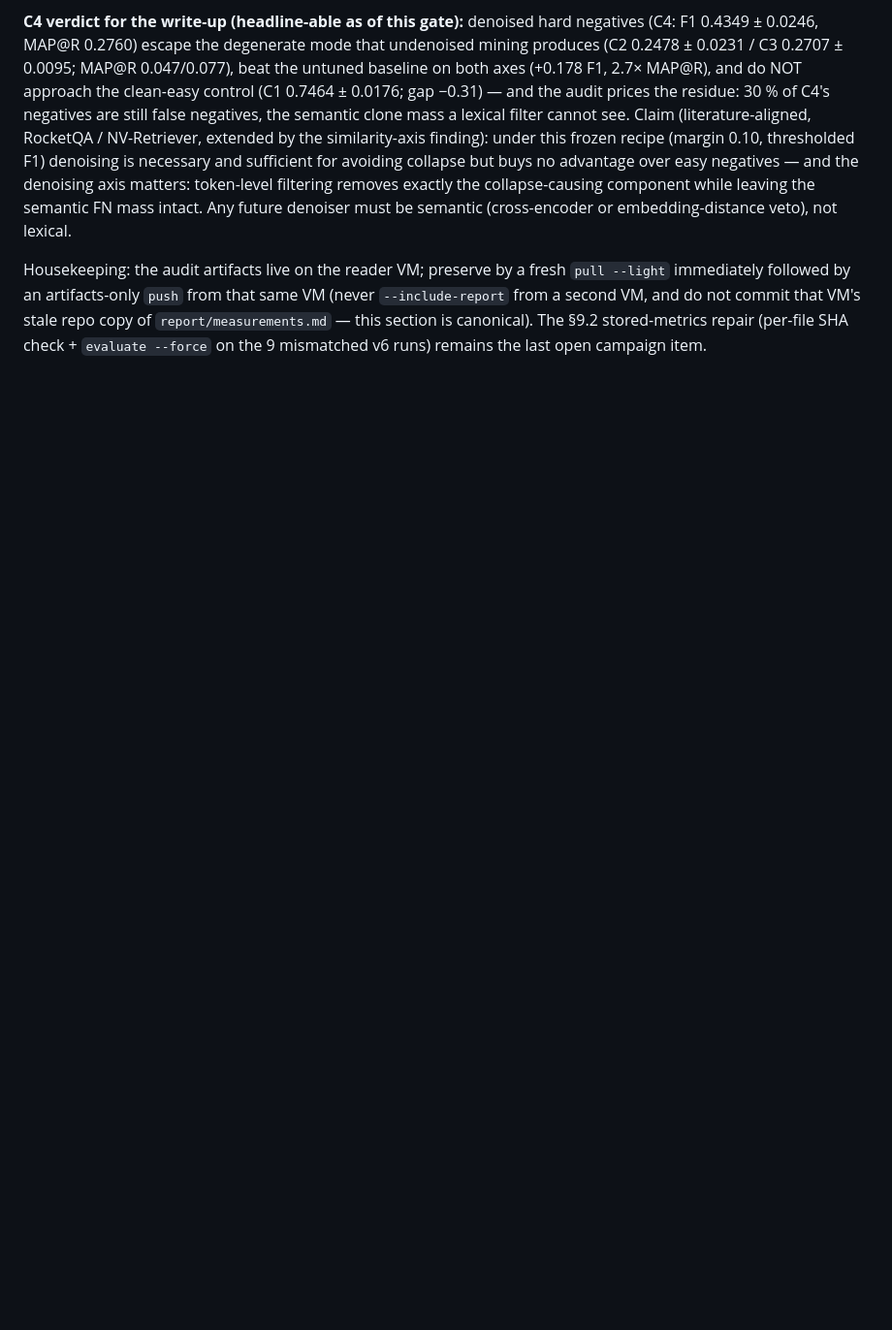
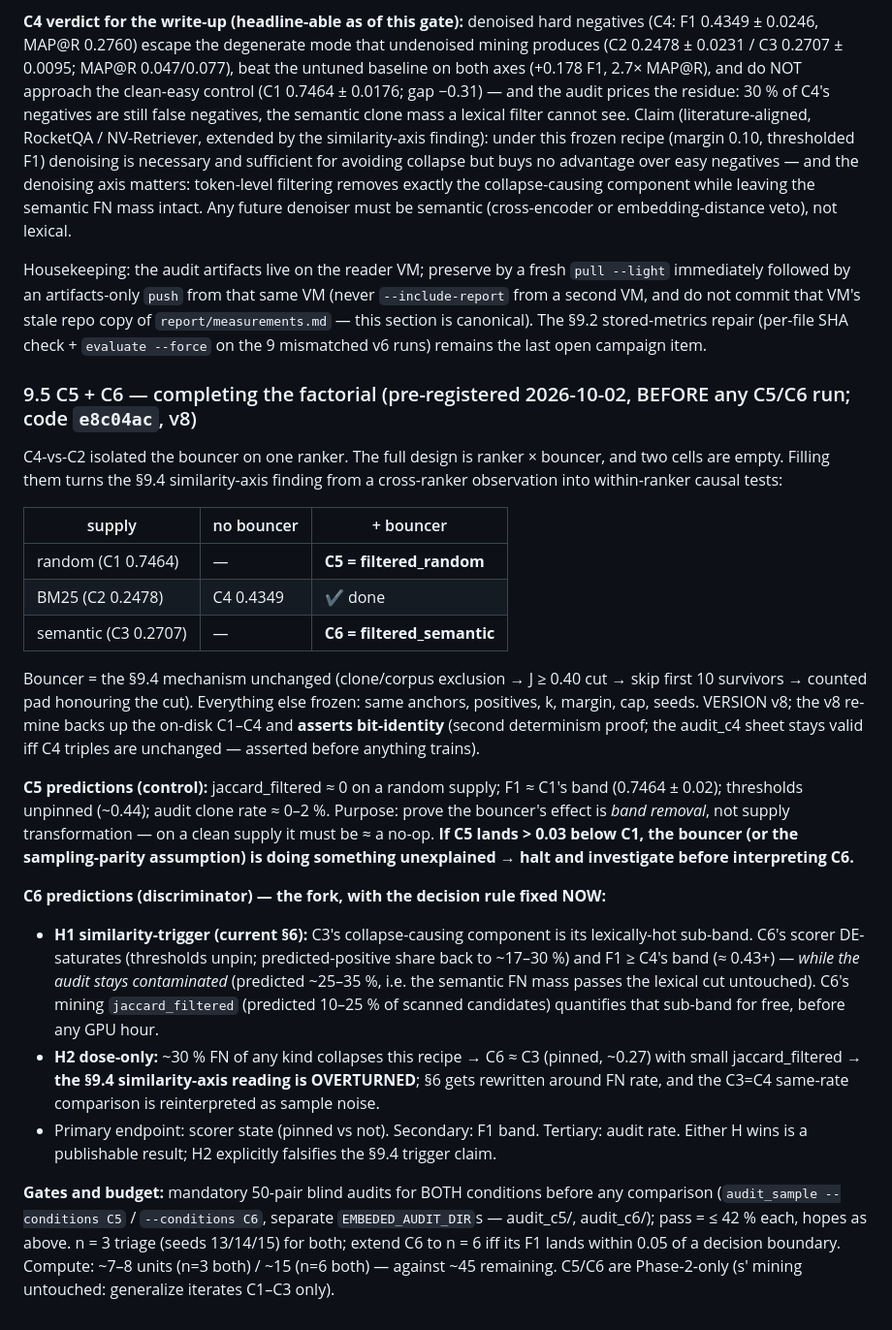
Before and after one commit to ksu-gitreaper807/EmbedEd, a Markdown page: sanitycheck.md, the part around the change. Shown at 97% size. Drawn GitHub-style; blank space fills up the shorter version.

Commit message:
docs(sanitycheck): §9.5 — C5/C6 pre-registration: factorial cells, C5 control prediction, C6 H1/H2 fork with fixed decision rules, gates, budget
Co-authored-by: arena-agent <297053741+arena-agent@users.noreply.github.com>

```diff
--- a/sanitycheck.md
+++ b/sanitycheck.md
@@ -788,3 +788,47 @@ immediately followed by an artifacts-only `push` from that same VM (never `--inc
 from a second VM, and do not commit that VM's stale repo copy of `report/measurements.md` —
 this section is canonical). The §9.2 stored-metrics repair (per-file SHA check + `evaluate
 --force` on the 9 mismatched v6 runs) remains the last open campaign item.
+
+### 9.5 C5 + C6 — completing the factorial (pre-registered 2026-10-02, BEFORE any C5/C6 run; code `e8c04ac`, v8)
+
+C4-vs-C2 isolated the bouncer on one ranker. The full design is ranker × bouncer, and two
+cells are empty. Filling them turns the §9.4 similarity-axis finding from a cross-ranker
+observation into within-ranker causal tests:
+
+| supply | no bouncer | + bouncer |
+|---|---|---|
+| random (C1 0.7464) | — | **C5 = filtered_random** |
+| BM25 (C2 0.2478) | C4 0.4349 | ✔ done |
+| semantic (C3 0.2707) | — | **C6 = filtered_semantic** |
+
+Bouncer = the §9.4 mechanism unchanged (clone/corpus exclusion → J ≥ 0.40 cut → skip first
+10 survivors → counted pad honouring the cut). Everything else frozen: same anchors,
+positives, k, margin, cap, seeds. VERSION v8; the v8 re-mine backs up the on-disk C1–C4 and
+**asserts bit-identity** (second determinism proof; the audit_c4 sheet stays valid iff C4
+triples are unchanged — asserted before anything trains).
+
+**C5 predictions (control):** jaccard_filtered ≈ 0 on a random supply; F1 ≈ C1's band
+(0.7464 ± 0.02); thresholds unpinned (~0.44); audit clone rate ≈ 0–2 %. Purpose: prove the
+bouncer's effect is *band removal*, not supply transformation — on a clean supply it must be
+≈ a no-op. **If C5 lands > 0.03 below C1, the bouncer (or the sampling-parity assumption) is
+doing something unexplained → halt and investigate before interpreting C6.**
+
+**C6 predictions (discriminator) — the fork, with the decision rule fixed NOW:**
+- **H1 similarity-trigger (current §6):** C3's collapse-causing component is its
+  lexically-hot sub-band. C6's scorer DE-saturates (thresholds unpin; predicted-positive
+  share back to ~17–30 %) and F1 ≥ C4's band (≈ 0.43+) — *while the audit stays contaminated*
+  (predicted ~25–35 %, i.e. the semantic FN mass passes the lexical cut untouched). C6's
+  mining `jaccard_filtered` (predicted 10–25 % of scanned candidates) quantifies that sub-band
+  for free, before any GPU hour.
+- **H2 dose-only:** ~30 % FN of any kind collapses this recipe → C6 ≈ C3 (pinned, ~0.27) with
+  small jaccard_filtered → **the §9.4 similarity-axis reading is OVERTURNED**; §6 gets
+  rewritten around FN rate, and the C3=C4 same-rate comparison is reinterpreted as sample noise.
+- Primary endpoint: scorer state (pinned vs not). Secondary: F1 band. Tertiary: audit rate.
+  Either H wins is a publishable result; H2 explicitly falsifies the §9.4 trigger claim.
+
+**Gates and budget:** mandatory 50-pair blind audits for BOTH conditions before any
+comparison (`audit_sample --conditions C5` / `--conditions C6`, separate
+`EMBEDED_AUDIT_DIR`s — audit_c5/, audit_c6/); pass = ≤ 42 % each, hopes as above. n = 3
+triage (seeds 13/14/15) for both; extend C6 to n = 6 iff its F1 lands within 0.05 of a
+decision boundary. Compute: ~7–8 units (n=3 both) / ~15 (n=6 both) — against ~45 remaining.
+C5/C6 are Phase-2-only (s′ mining untouched: generalize iterates C1–C3 only).
```
